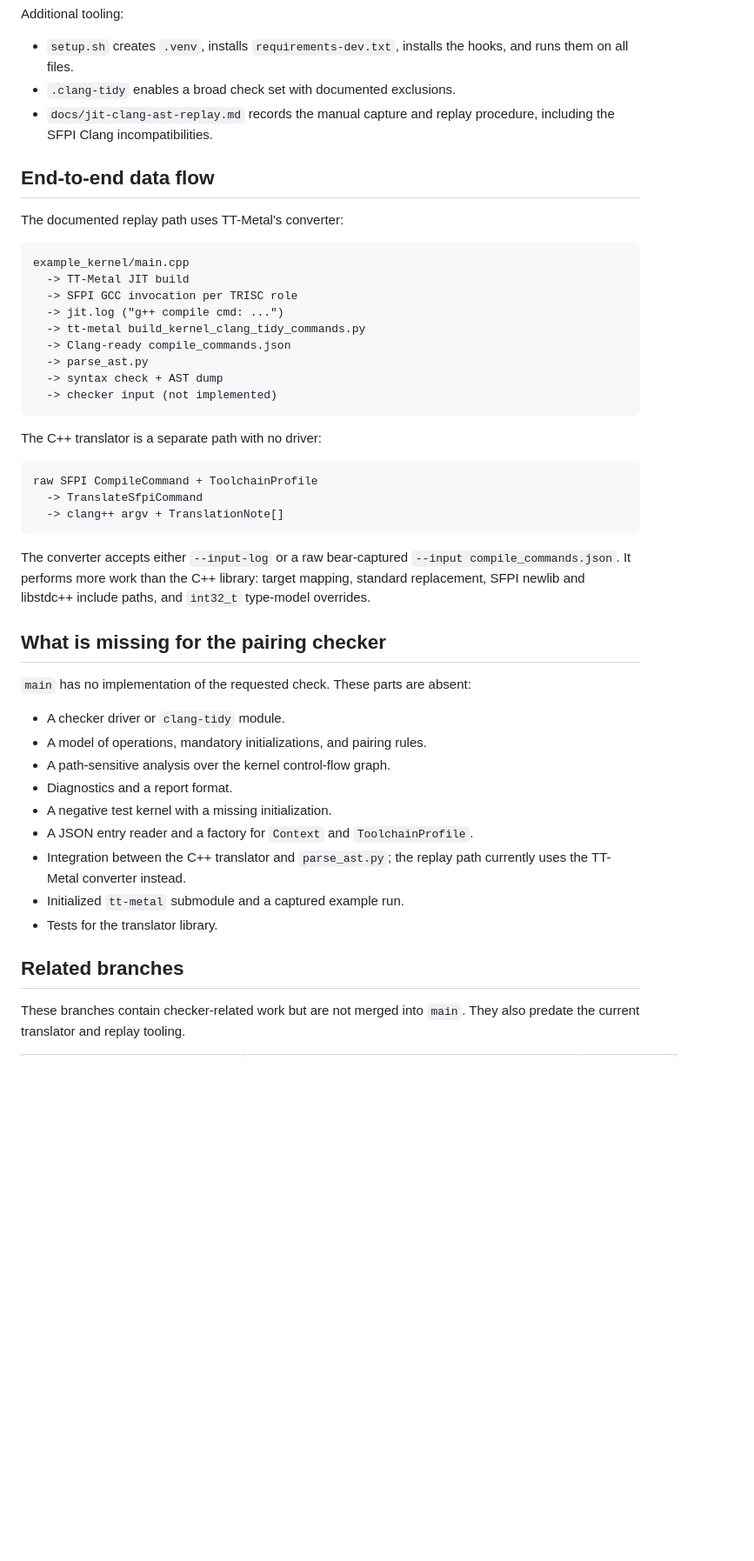
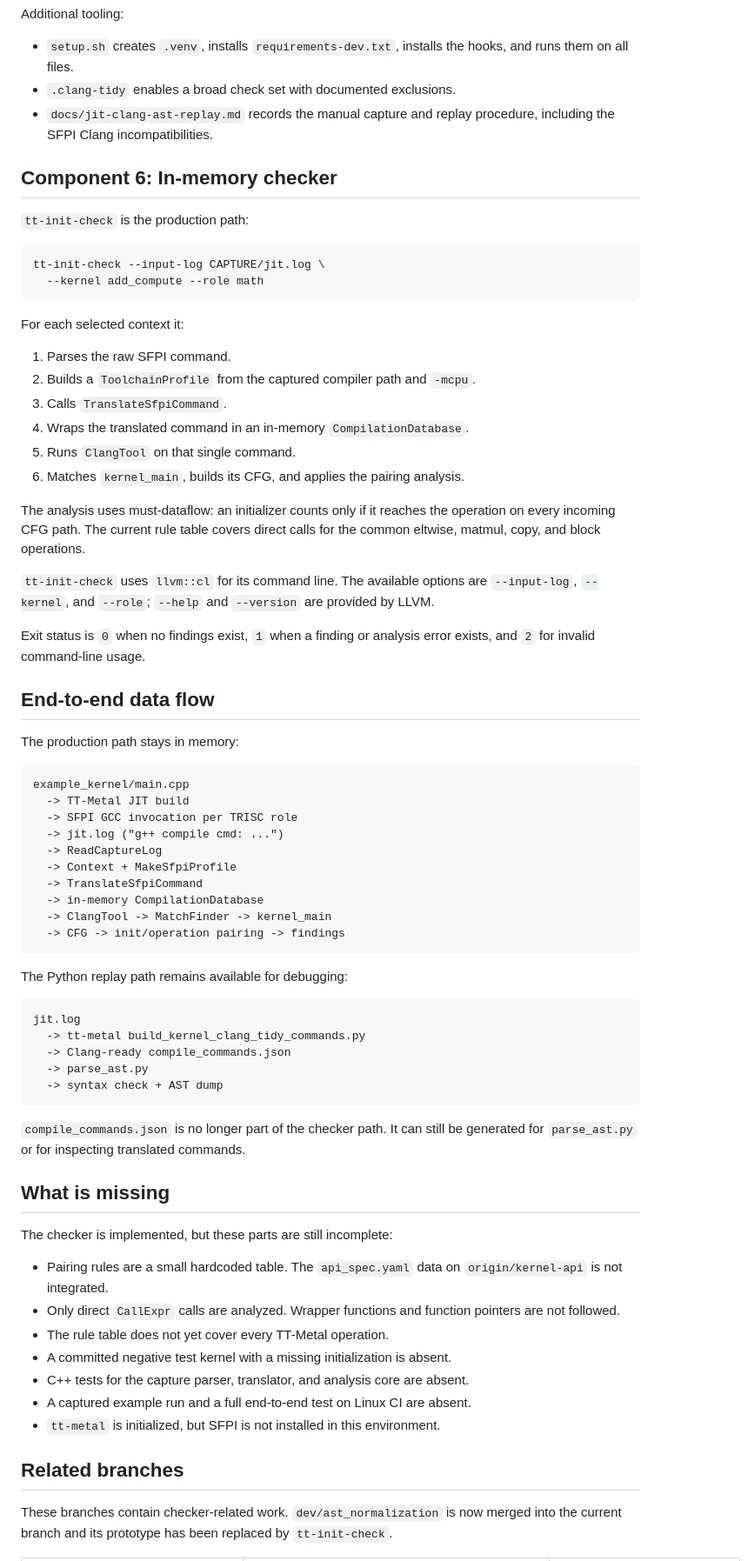
Before and after one commit to ke1rro/tt-kernel-lint, a Markdown page: docs/repository-overview.md, the part around one of its changes. Shown at 87% size. GitHub-like rendering; blank space fills up the shorter version.

````diff
--- a/docs/repository-overview.md
+++ b/docs/repository-overview.md
@@ -224,52 +230,82 @@ Additional tooling:
 - `docs/jit-clang-ast-replay.md` records the manual capture and replay
   procedure, including the SFPI Clang incompatibilities.
 
+## Component 6: In-memory checker
+
+`tt-init-check` is the production path:
+
+```bash
+tt-init-check --input-log CAPTURE/jit.log \
+  --kernel add_compute --role math
+```
+
+For each selected context it:
+
+1. Parses the raw SFPI command.
+2. Builds a `ToolchainProfile` from the captured compiler path and `-mcpu`.
+3. Calls `TranslateSfpiCommand`.
+4. Wraps the translated command in an in-memory `CompilationDatabase`.
+5. Runs `ClangTool` on that single command.
+6. Matches `kernel_main`, builds its CFG, and applies the pairing analysis.
+
+The analysis uses must-dataflow: an initializer counts only if it reaches the
+operation on every incoming CFG path. The current rule table covers direct
+calls for the common eltwise, matmul, copy, and block operations.
+
+`tt-init-check` uses `llvm::cl` for its command line. The available options
+are `--input-log`, `--kernel`, and `--role`; `--help` and `--version` are
+provided by LLVM.
+
+Exit status is `0` when no findings exist, `1` when a finding or analysis error
+exists, and `2` for invalid command-line usage.
+
 ## End-to-end data flow
 
-The documented replay path uses TT-Metal's converter:
+The production path stays in memory:
 
 ```text
 example_kernel/main.cpp
   -> TT-Metal JIT build
   -> SFPI GCC invocation per TRISC role
   -> jit.log ("g++ compile cmd: ...")
+  -> ReadCaptureLog
+  -> Context + MakeSfpiProfile
+  -> TranslateSfpiCommand
+  -> in-memory CompilationDatabase
+  -> ClangTool -> MatchFinder -> kernel_main
+  -> CFG -> init/operation pairing -> findings
+```
+
+The Python replay path remains available for debugging:
+
+```text
+jit.log
   -> tt-metal build_kernel_clang_tidy_commands.py
   -> Clang-ready compile_commands.json
   -> parse_ast.py
   -> syntax check + AST dump
-  -> checker input (not implemented)
 ```
 
-The C++ translator is a separate path with no driver:
+`compile_commands.json` is no longer part of the checker path. It can still be
+generated for `parse_ast.py` or for inspecting translated commands.
 
-```text
-raw SFPI CompileCommand + ToolchainProfile
-  -> TranslateSfpiCommand
-  -> clang++ argv + TranslationNote[]
-```
+## What is missing
 
-The converter accepts either `--input-log` or a raw bear-captured
-`--input compile_commands.json`. It performs more work than the C++ library:
-target mapping, standard replacement, SFPI newlib and libstdc++ include paths,
-and `int32_t` type-model overrides.
+The checker is implemented, but these parts are still incomplete:
 
-## What is missing for the pairing checker
-
-`main` has no implementation of the requested check. These parts are absent:
-
-- A checker driver or `clang-tidy` module.
-- A model of operations, mandatory initializations, and pairing rules.
-- A path-sensitive analysis over the kernel control-flow graph.
-- Diagnostics and a report format.
-- A negative test kernel with a missing initialization.
-- A JSON entry reader and a factory for `Context` and `ToolchainProfile`.
-- Integration between the C++ translator and `parse_ast.py`; the replay path
-  currently uses the TT-Metal converter instead.
-- Initialized `tt-metal` submodule and a captured example run.
-- Tests for the translator library.
+- Pairing rules are a small hardcoded table. The `api_spec.yaml` data on
+  `origin/kernel-api` is not integrated.
+- Only direct `CallExpr` calls are analyzed. Wrapper functions and function
+  pointers are not followed.
+- The rule table does not yet cover every TT-Metal operation.
+- A committed negative test kernel with a missing initialization is absent.
+- C++ tests for the capture parser, translator, and analysis core are absent.
+- A captured example run and a full end-to-end test on Linux CI are absent.
+- `tt-metal` is initialized, but SFPI is not installed in this environment.
 
 ## Related branches
 
-These branches contain checker-related work but are not merged into `main`.
-They also predate the current translator and replay tooling.
+These branches contain checker-related work. `dev/ast_normalization` is now
+merged into the current branch and its prototype has been replaced by
+`tt-init-check`.
 
````
Also changed, not shown: other parts of docs/repository-overview.md (+51 -37 lines), docs/tt-init-check-plan.md (added, +333 -0 lines), docs/repository-architecture.png, 5 other files.
